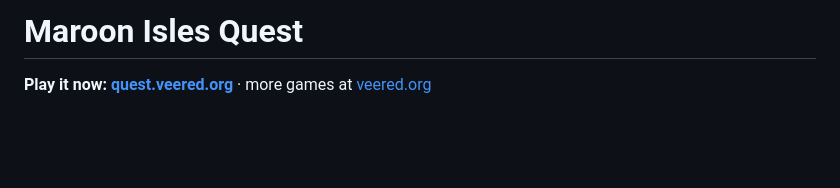
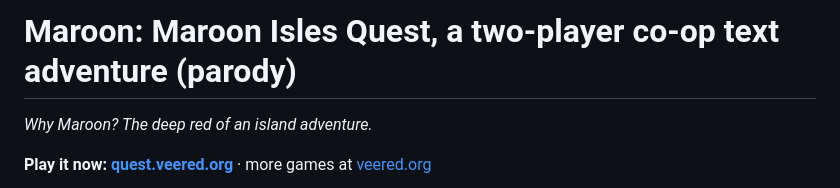
Before and after one commit to veered-org/maroon-isles-quest, a Markdown page: README.md, the part around the change. Rendered like a GitHub page; blank space fills up the shorter version.

Commit message:
Red name, heading and why-line; updated repo links
Co-Authored-By: Claude Opus 5 <noreply@anthropic.com>

```diff
--- a/README.md
+++ b/README.md
@@ -1,4 +1,6 @@
-# Maroon Isles Quest
+# Maroon: Maroon Isles Quest, a two-player co-op text adventure (parody)
+
+*Why Maroon? The deep red of an island adventure.*
 
 **Play it now: [quest.veered.org](https://quest.veered.org)** · more games at [veered.org](https://veered.org)
 
```
